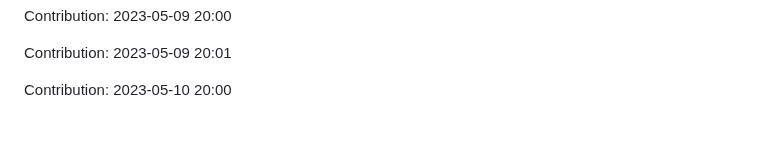
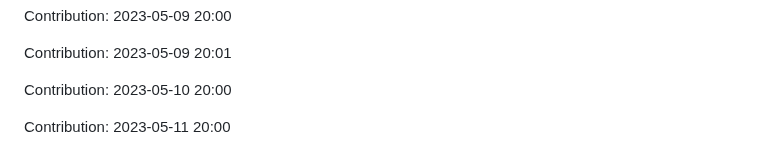
Before and after one commit to JoksicBogdan/ethane, a Markdown page: history.md, the part around the change. Rendered like a GitHub page; blank space fills up the shorter version.

Commit message:
"Contribution: 2023-05-11 20:00"

```diff
--- a/history.md
+++ b/history.md
@@ -2319,3 +2319,5 @@ Contribution: 2023-05-09 20:00
 Contribution: 2023-05-09 20:01
 
 Contribution: 2023-05-10 20:00
+
+Contribution: 2023-05-11 20:00
```
